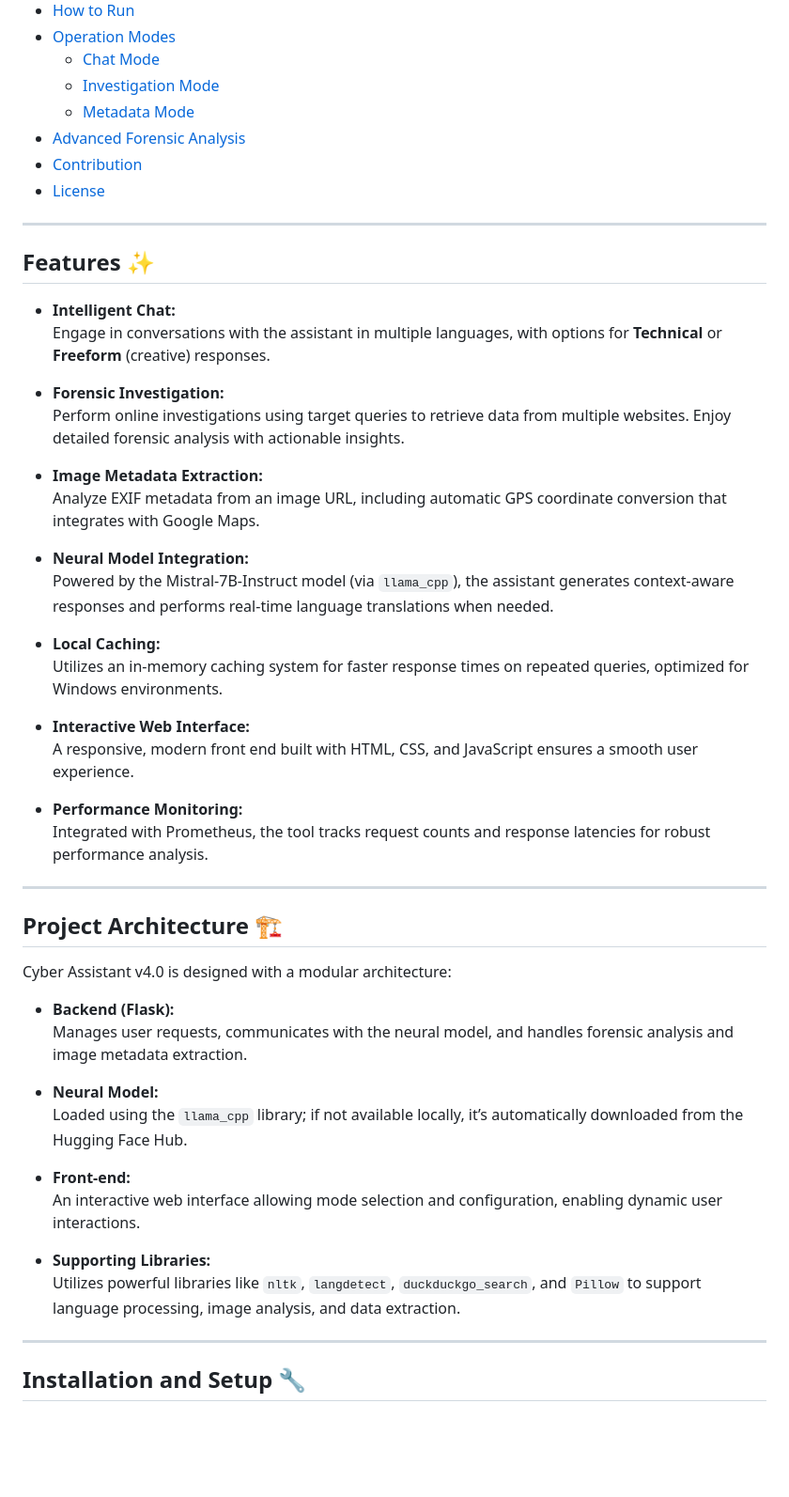
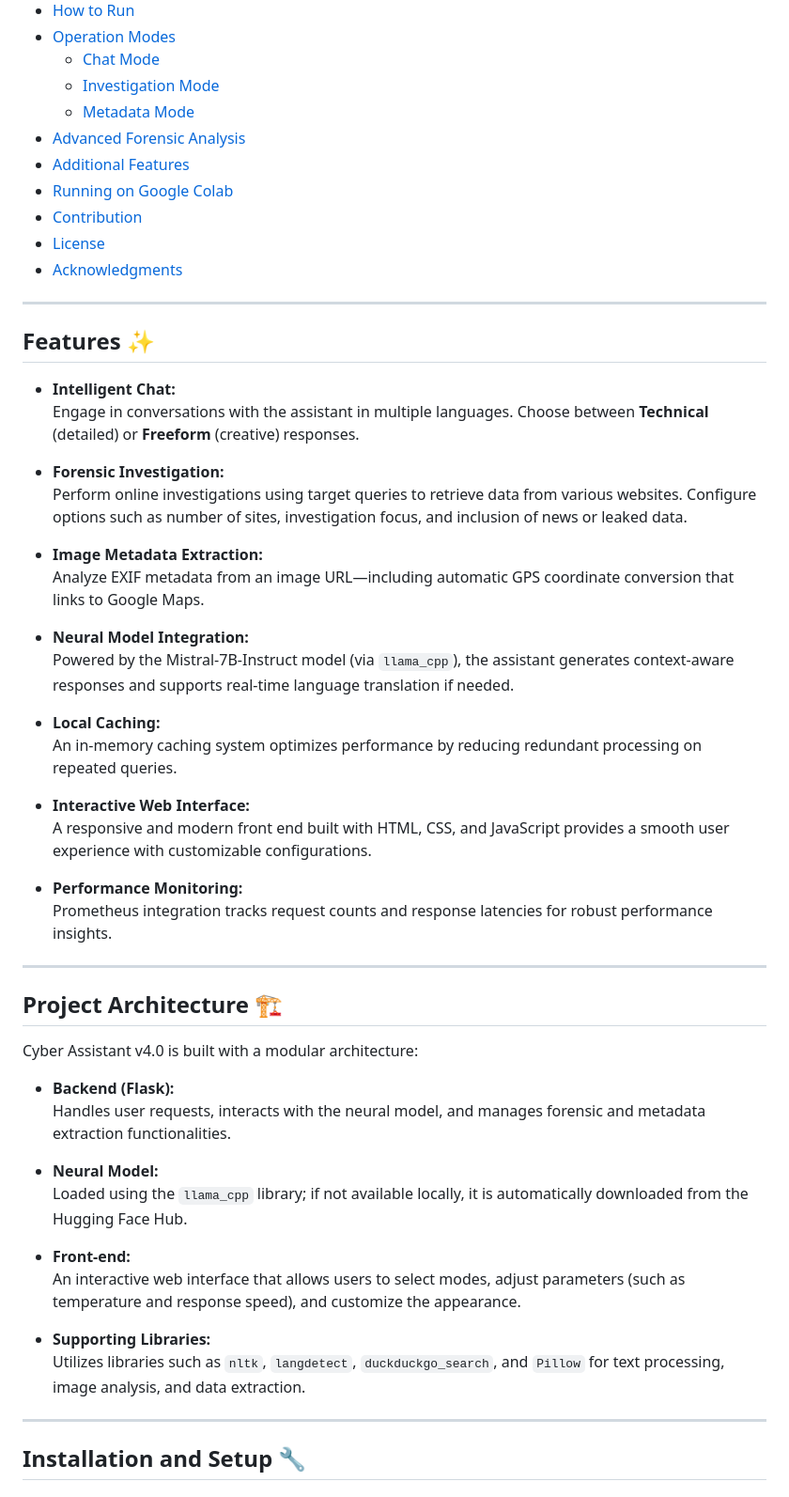
Before and after one commit to g0dux/CHATCYBER-BETA-, a Markdown page: README.md, the part around the change printed below. Shown: that part at 94% size. GitHub-like rendering; blank space fills up the shorter version.

```diff
--- a/README.md
+++ b/README.md
@@ -21,51 +25,54 @@
   - [Investigation Mode](#investigation-mode)
   - [Metadata Mode](#metadata-mode)
 - [Advanced Forensic Analysis](#advanced-forensic-analysis)
+- [Additional Features](#additional-features)
+- [Running on Google Colab](#running-on-google-colab)
 - [Contribution](#contribution)
 - [License](#license)
+- [Acknowledgments](#acknowledgments)
 
 ---
 
 ## Features ✨
 
 - **Intelligent Chat:**
-  Engage in conversations with the assistant in multiple languages, with options for **Technical** or **Freeform** (creative) responses.
+  Engage in conversations with the assistant in multiple languages. Choose between **Technical** (detailed) or **Freeform** (creative) responses.
 
 - **Forensic Investigation:**
-  Perform online investigations using target queries to retrieve data from multiple websites. Enjoy detailed forensic analysis with actionable insights.
+  Perform online investigations using target queries to retrieve data from various websites. Configure options such as number of sites, investigation focus, and inclusion of news or leaked data.
 
 - **Image Metadata Extraction:**
-  Analyze EXIF metadata from an image URL, including automatic GPS coordinate conversion that integrates with Google Maps.
+  Analyze EXIF metadata from an image URL—including automatic GPS coordinate conversion that links to Google Maps.
 
 - **Neural Model Integration:**
-  Powered by the Mistral-7B-Instruct model (via `llama_cpp`), the assistant generates context-aware responses and performs real-time language translations when needed.
+  Powered by the Mistral-7B-Instruct model (via `llama_cpp`), the assistant generates context-aware responses and supports real-time language translation if needed.
 
 - **Local Caching:**
-  Utilizes an in-memory caching system for faster response times on repeated queries, optimized for Windows environments.
+  An in-memory caching system optimizes performance by reducing redundant processing on repeated queries.
 
 - **Interactive Web Interface:**
-  A responsive, modern front end built with HTML, CSS, and JavaScript ensures a smooth user experience.
+  A responsive and modern front end built with HTML, CSS, and JavaScript provides a smooth user experience with customizable configurations.
 
 - **Performance Monitoring:**
-  Integrated with Prometheus, the tool tracks request counts and response latencies for robust performance analysis.
+  Prometheus integration tracks request counts and response latencies for robust performance insights.
 
 ---
 
 ## Project Architecture 🏗️
 
-Cyber Assistant v4.0 is designed with a modular architecture:
+Cyber Assistant v4.0 is built with a modular architecture:
 
 - **Backend (Flask):**
-  Manages user requests, communicates with the neural model, and handles forensic analysis and image metadata extraction.
+  Handles user requests, interacts with the neural model, and manages forensic and metadata extraction functionalities.
 
 - **Neural Model:**
-  Loaded using the `llama_cpp` library; if not available locally, it’s automatically downloaded from the Hugging Face Hub.
+  Loaded using the `llama_cpp` library; if not available locally, it is automatically downloaded from the Hugging Face Hub.
 
 - **Front-end:**
-  An interactive web interface allowing mode selection and configuration, enabling dynamic user interactions.
+  An interactive web interface that allows users to select modes, adjust parameters (such as temperature and response speed), and customize the appearance.
 
 - **Supporting Libraries:**
-  Utilizes powerful libraries like `nltk`, `langdetect`, `duckduckgo_search`, and `Pillow` to support language processing, image analysis, and data extraction.
+  Utilizes libraries such as `nltk`, `langdetect`, `duckduckgo_search`, and `Pillow` for text processing, image analysis, and data extraction.
 
 ---
 
```
Also changed, not shown: other parts of README.md (+86 -30 lines).
